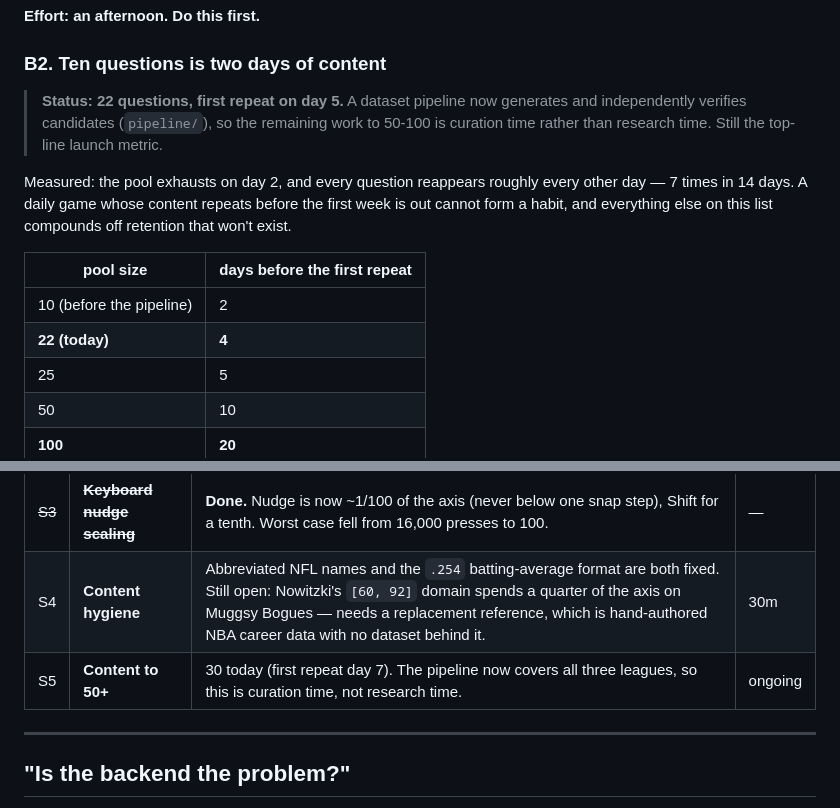
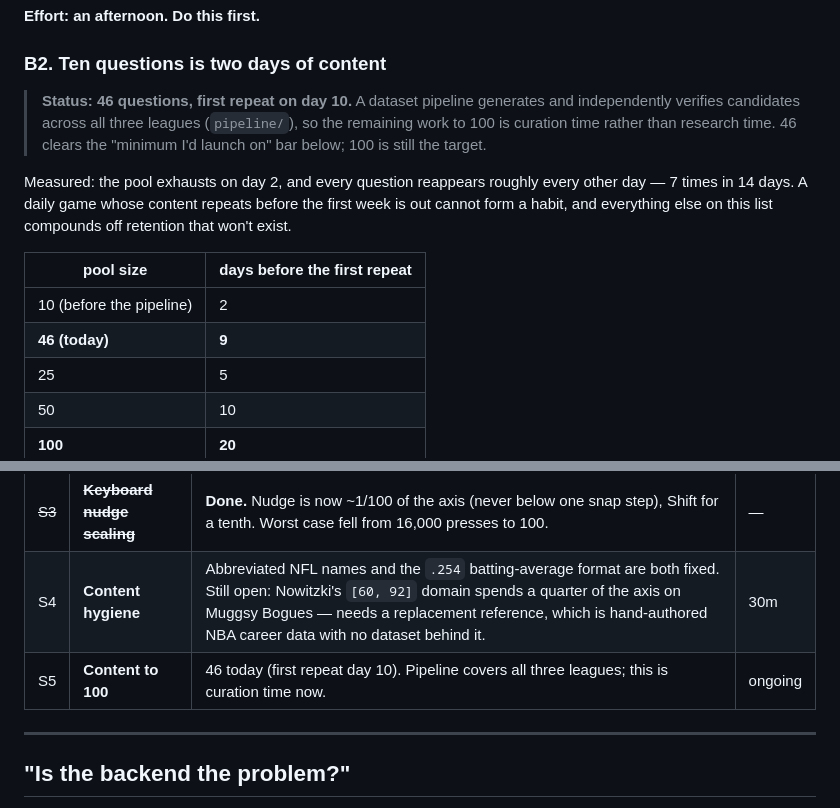
Before and after one commit to dr3wski-dev/guesstimate, a Markdown page: handoff/LAUNCH_CHECKLIST.md, 2 parts joined by grey strips. Drawn GitHub-style.

Commit message:
Update pool counts in the checklist and read-me

```diff
--- a/handoff/LAUNCH_CHECKLIST.md
+++ b/handoff/LAUNCH_CHECKLIST.md
@@ -46,9 +46,10 @@ is on a URL, every other item here is theoretical.
 **Effort: an afternoon. Do this first.**
 
 ### B2. Ten questions is two days of content
-> **Status: 22 questions, first repeat on day 5.** A dataset pipeline now generates and
-> independently verifies candidates (`pipeline/`), so the remaining work to 50-100 is
-> curation time rather than research time. Still the top-line launch metric.
+> **Status: 46 questions, first repeat on day 10.** A dataset pipeline generates and
+> independently verifies candidates across all three leagues (`pipeline/`), so the
+> remaining work to 100 is curation time rather than research time. 46 clears the
+> "minimum I'd launch on" bar below; 100 is still the target.
 
 Measured: the pool exhausts on day 2, and every question reappears roughly every other
 day — 7 times in 14 days. A daily game whose content repeats before the first week is
@@ -58,7 +59,7 @@ won't exist.
 | pool size | days before the first repeat |
 |---|---|
 | 10 (before the pipeline) | 2 |
-| **22 (today)** | **4** |
+| **46 (today)** | **9** |
 | 25 | 5 |
 | 50 | 10 |
 | **100** | **20** |
@@ -93,7 +94,7 @@ launch-blocking.
 | S2 | **How-it-works screen** | Still open, and now the main remaining comprehension gap. The reveal heat map and its key explain the bands, but only after the first guess. | 2h |
 | ~~S3~~ | ~~**Keyboard nudge scaling**~~ | **Done.** Nudge is now ~1/100 of the axis (never below one snap step), Shift for a tenth. Worst case fell from 16,000 presses to 100. | — |
 | S4 | **Content hygiene** | Abbreviated NFL names and the `.254` batting-average format are both fixed. Still open: Nowitzki's `[60, 92]` domain spends a quarter of the axis on Muggsy Bogues — needs a replacement reference, which is hand-authored NBA career data with no dataset behind it. | 30m |
-| S5 | **Content to 50+** | 30 today (first repeat day 7). The pipeline now covers all three leagues, so this is curation time, not research time. | ongoing |
+| S5 | **Content to 100** | 46 today (first repeat day 10). Pipeline covers all three leagues; this is curation time now. | ongoing |
 
 ---
 
```
Also changed, not shown: handoff/README.md (+2 -2 lines).
